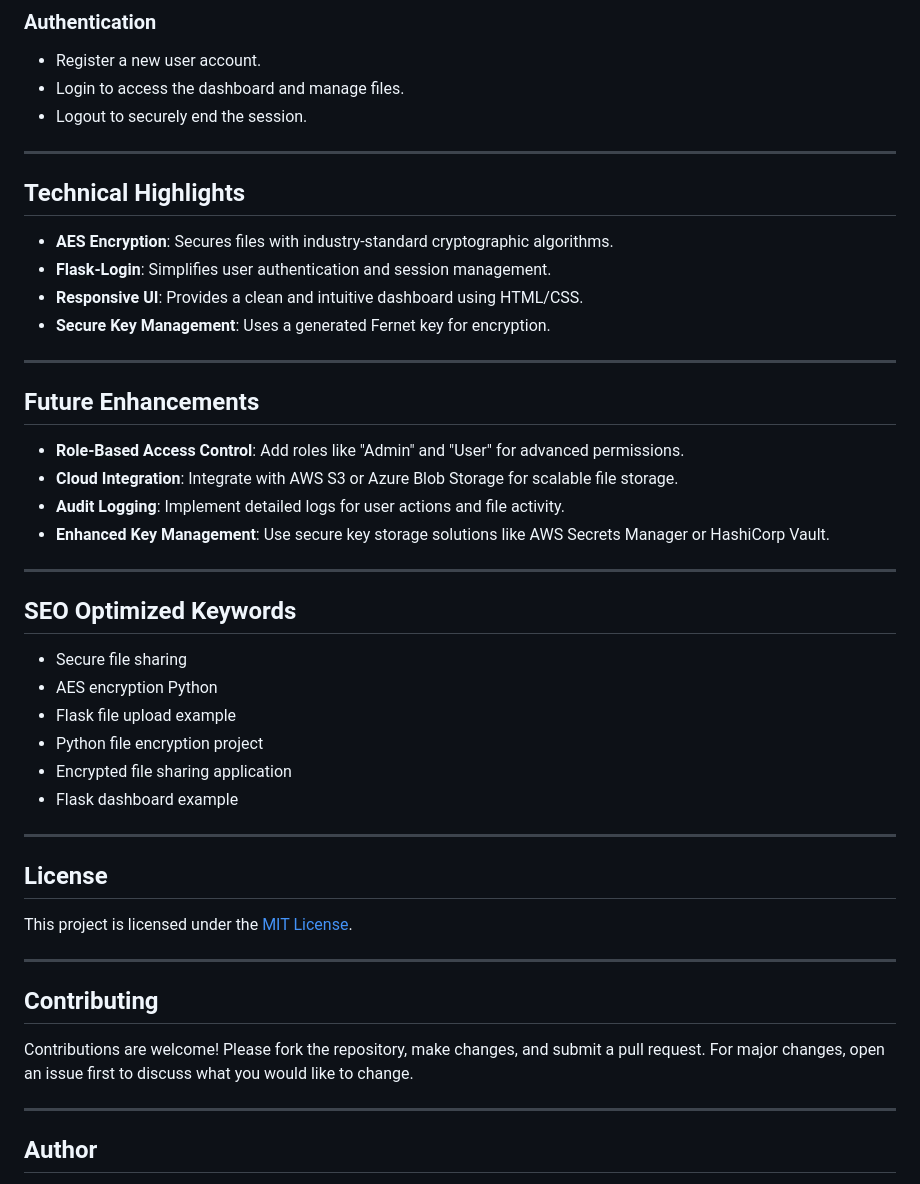
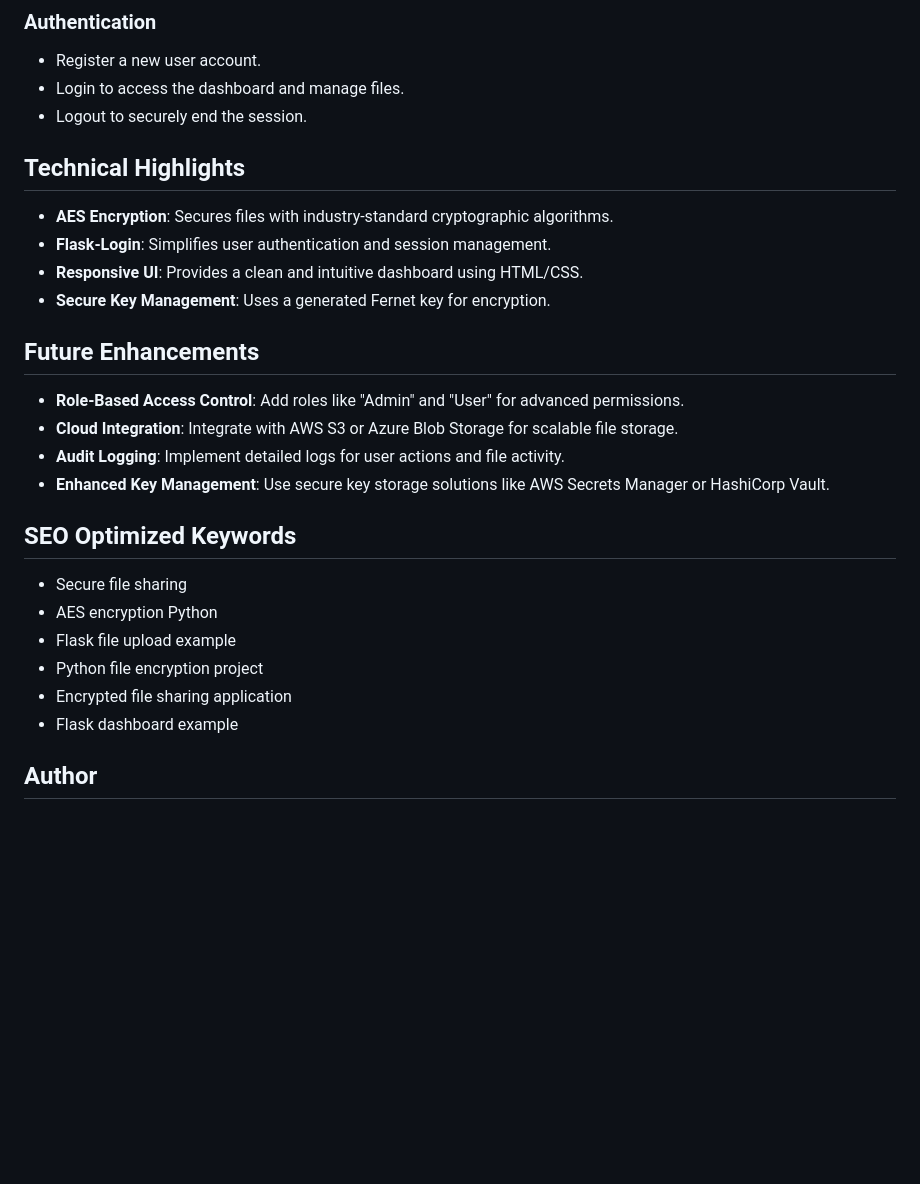
Before and after one commit to Divuzki/secure-file-sharing, a Markdown page: README.md, the part around one of its changes. Drawn GitHub-style; blank space fills up the shorter version.

```diff
--- a/README.md
+++ b/README.md
@@ -140,23 +130,17 @@ SecureFileSharing/
 - Login to access the dashboard and manage files.
 - Logout to securely end the session.
 
----
-
 ## Technical Highlights
 - **AES Encryption**: Secures files with industry-standard cryptographic algorithms.
 - **Flask-Login**: Simplifies user authentication and session management.
 - **Responsive UI**: Provides a clean and intuitive dashboard using HTML/CSS.
 - **Secure Key Management**: Uses a generated Fernet key for encryption.
 
----
-
 ## Future Enhancements
 - **Role-Based Access Control**: Add roles like "Admin" and "User" for advanced permissions.
 - **Cloud Integration**: Integrate with AWS S3 or Azure Blob Storage for scalable file storage.
 - **Audit Logging**: Implement detailed logs for user actions and file activity.
 - **Enhanced Key Management**: Use secure key storage solutions like AWS Secrets Manager or HashiCorp Vault.
-
----
 
 ## SEO Optimized Keywords
 - Secure file sharing
@@ -166,18 +150,6 @@ SecureFileSharing/
 - Encrypted file sharing application
 - Flask dashboard example
 
----
-
-## License
-This project is licensed under the [MIT License](LICENSE).
-
----
-
-## Contributing
-Contributions are welcome! Please fork the repository, make changes, and submit a pull request. For major changes, open an issue first to discuss what you would like to change.
-
----
-
 ## Author
 **Your Name**
 *LinkedIn*: [Your Profile](https://www.linkedin.com/in/your-profile)
```
Also changed, not shown: other parts of README.md (+0 -10 lines).
